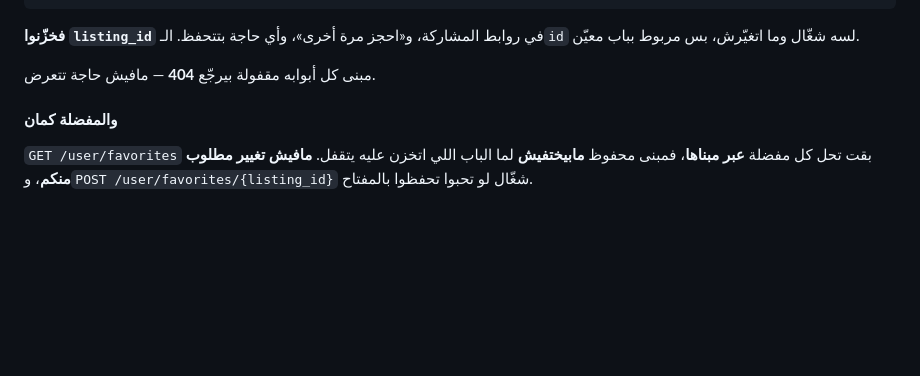
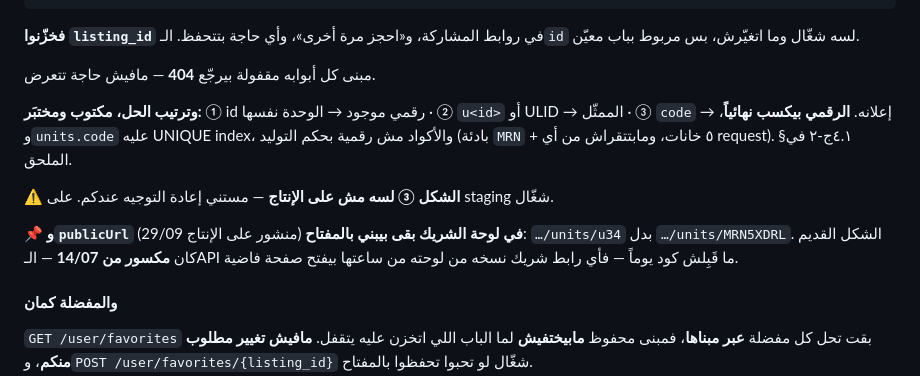
Before and after one commit to vego-group/Mamsa, a Markdown page: docs/frontend/MAMSA-NEXTJS-BUILD-permits.md, the part around the change. Drawn GitHub-style; blank space fills up the shorter version.

```diff
--- a/docs/frontend/MAMSA-NEXTJS-BUILD-permits.md
+++ b/docs/frontend/MAMSA-NEXTJS-BUILD-permits.md
@@ -187,6 +187,16 @@ GET /units/{listing_id}        → 200      ← انتقل للباب اللي
 شغّال وما اتغيّرش، بس مربوط بباب معيّن.
 
 مبنى كل أبوابه مقفولة بيرجّع **404** — مافيش حاجة تتعرض.
+
+**وترتيب الحل، مكتوب ومختبَر:** ① id رقمي موجود → الوحدة نفسها · ② `u<id>` أو ULID → الممثّل ·
+③ `code` → إعلانه. **الرقمي بيكسب نهائياً**، و`units.code` عليه UNIQUE index، والأكواد مش رقمية
+بحكم التوليد (بادئة `MRN` + ٥ خانات، ومابتتقراش من أي request). §٤.١ج-٢ في الملحق.
+
+⚠️ **الشكل ③ لسه مش على الإنتاج** — مستني إعادة التوجيه عندكم. على staging شغّال.
+
+📌 **و`publicUrl` في لوحة الشريك بقى بيبني بالمفتاح** (منشور على الإنتاج 29/09):
+`…/units/u34` بدل `…/units/MRN5XDRL`. الشكل القديم كان **مكسور من 14/07** — الـAPI ما قَبِلش
+كود يوماً — فأي رابط شريك نسخه من لوحته من ساعتها بيفتح صفحة فاضية.
 
 #### والمفضلة كمان
 
```
Also changed, not shown: docs/backend/permits-frontend-contract-phases-4-6.md (+26 -0 lines).
